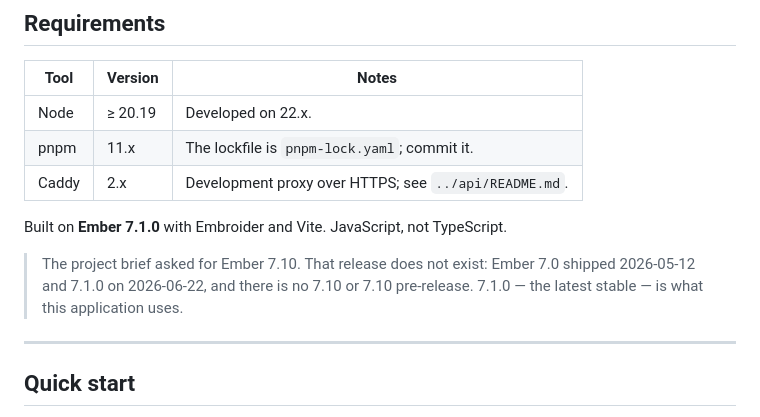
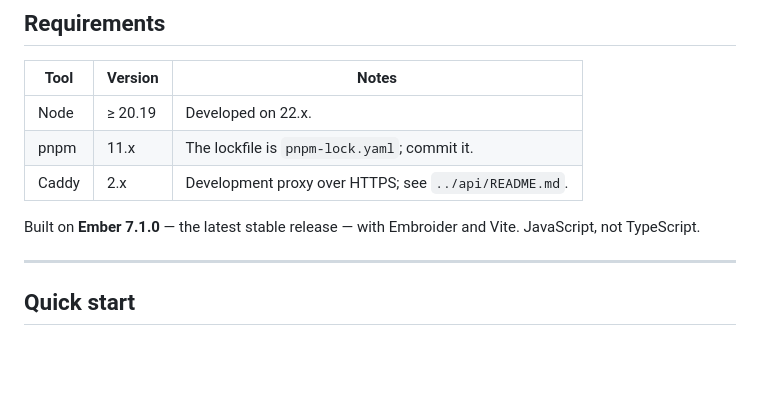
Before and after one commit to mdhender/ecv8-app, a Markdown page: README.md, the part around the change. Rendered like a GitHub page; blank space fills up the shorter version.

```diff
--- a/README.md
+++ b/README.md
@@ -33,11 +33,8 @@ above the two.
 | pnpm  | 11.x    | The lockfile is `pnpm-lock.yaml`; commit it.          |
 | Caddy | 2.x     | Development proxy over HTTPS; see `../api/README.md`. |
 
-Built on **Ember 7.1.0** with Embroider and Vite. JavaScript, not TypeScript.
-
-> The project brief asked for Ember 7.10. That release does not exist: Ember 7.0
-> shipped 2026-05-12 and 7.1.0 on 2026-06-22, and there is no 7.10 or 7.10
-> pre-release. 7.1.0 — the latest stable — is what this application uses.
+Built on **Ember 7.1.0** — the latest stable release — with Embroider and Vite.
+JavaScript, not TypeScript.
 
 ---
 
```
Also changed, not shown: CLAUDE.md (+40 -5 lines).
